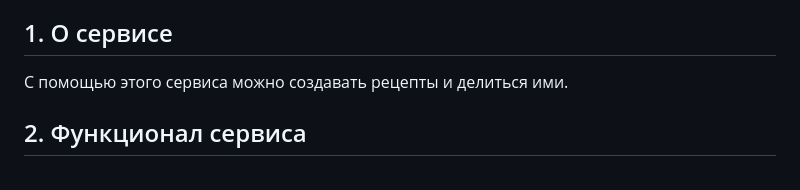
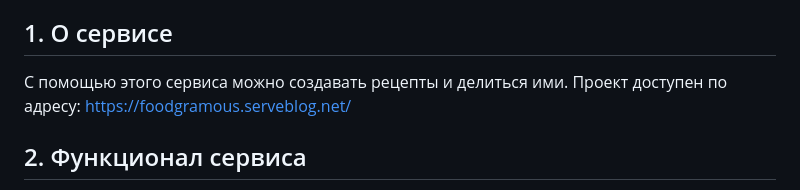
Before and after one commit to sqqqwer/foodgram, a Markdown page: README.md, the part around the change. Drawn GitHub-style.

```diff
--- a/README.md
+++ b/README.md
@@ -12,6 +12,7 @@
 
 ## 1. О сервисе
 С помощью этого сервиса можно создавать рецепты и делиться ими.
+Проект доступен по адресу: https://foodgramous.serveblog.net/
 
 ## 2. Функционал сервиса
 - Реализована система регистрации и аутентификации пользователей
```
